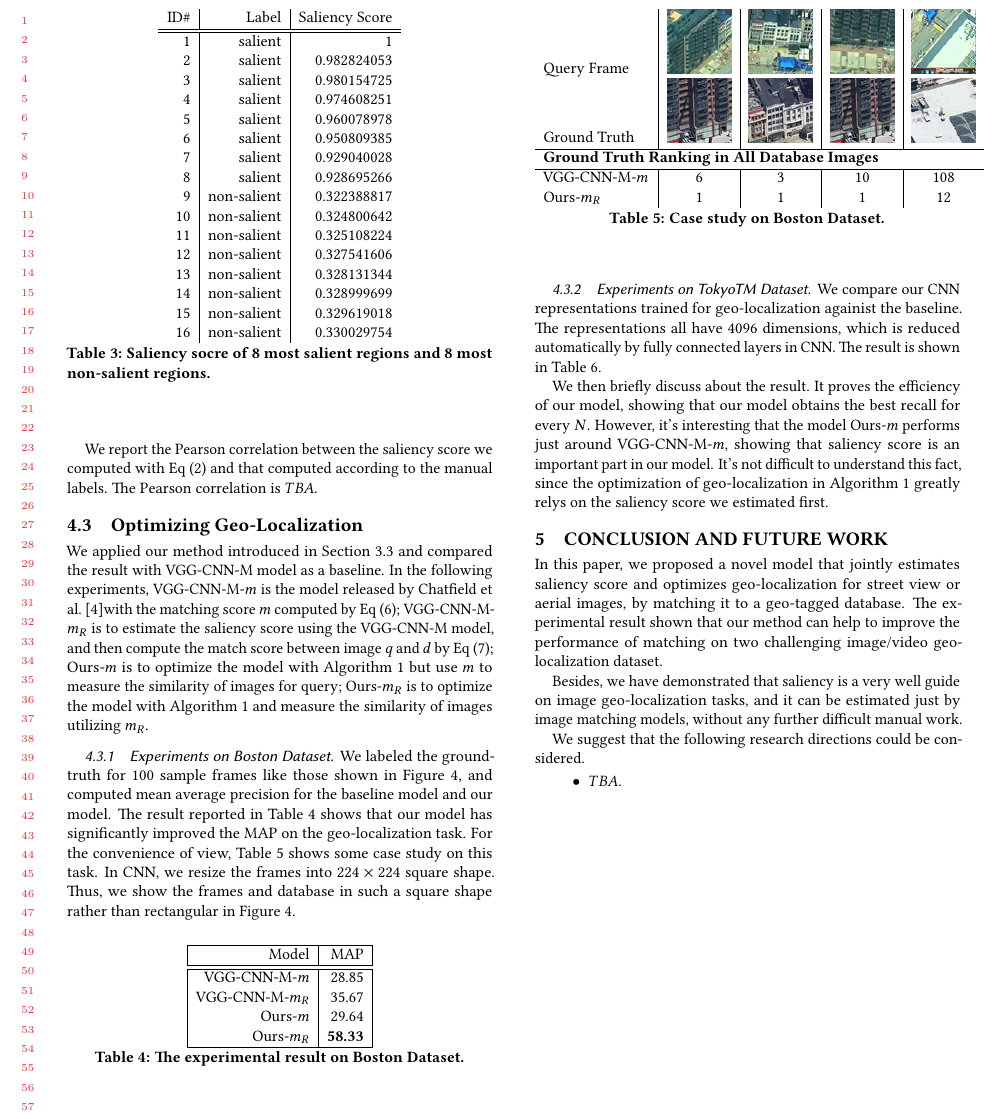
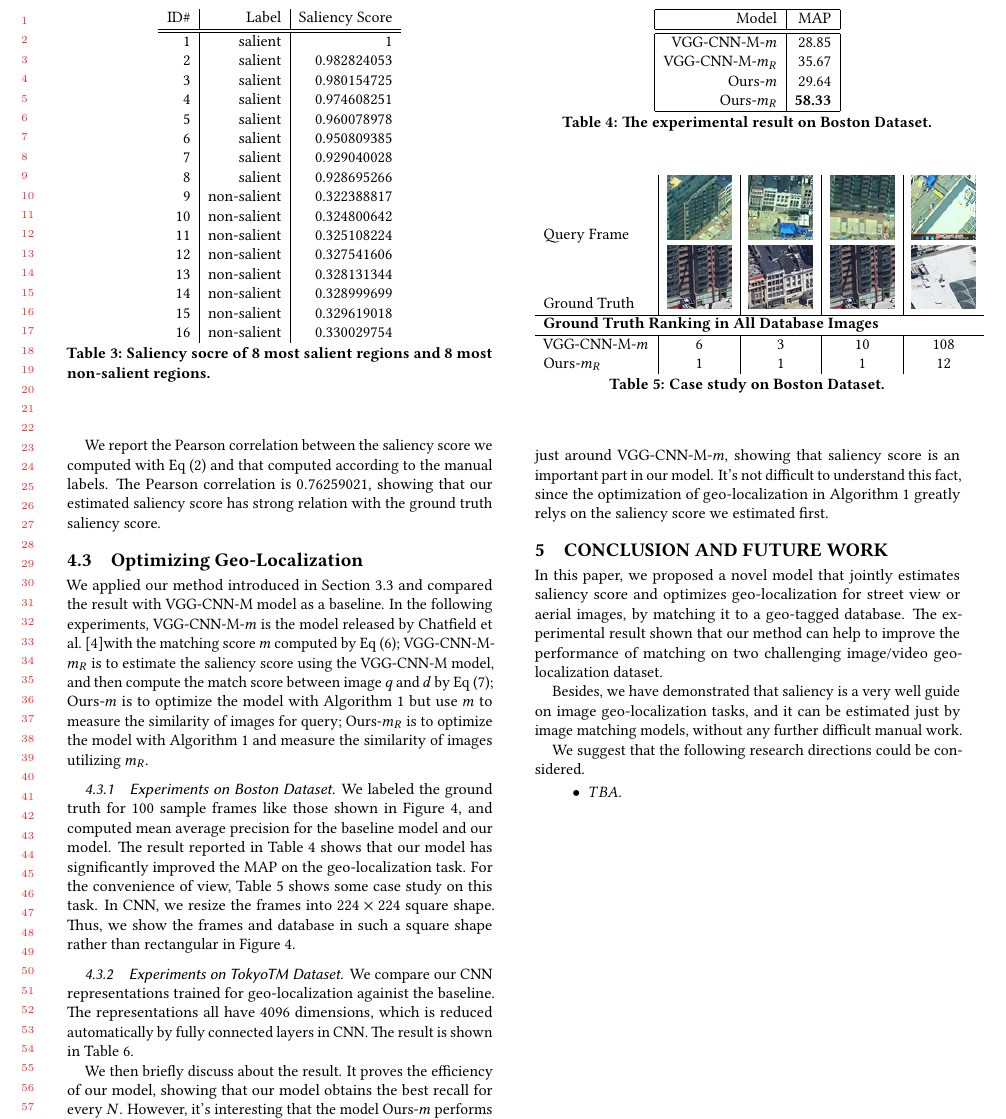
Before and after one commit to ExplorerFreda/HumanRights, a LaTeX paper (paper/paper.tex, which reads paper/samplebody-conf.tex): part of page 5 of 6, cut so that both start at the same text. Compiled offline with pdfLaTeX.

Commit message:
add pearson correlation

```diff
--- a/paper/samplebody-conf.tex
+++ b/paper/samplebody-conf.tex
@@ -255,7 +255,7 @@ ID\# & Label & Saliency Score \\
 \par
 In order to show the efficiency of our saliency estimation method, we trained a separate model to estimate saliency score for each part. We manually labelled the saliency score for randomly selected 50 images (700 regions) in Tokyo 24/7 database. For each image, we use LabelMe~\cite{Russell2008} to label out the salient regions, and compute the saliency score of each region by the percentage of its salient part.
 \par
-We report the Pearson correlation between the saliency score we computed with Eq~\eqref{eq-2} and that computed according to the manual labels. The Pearson correlation is $TBA$.
+We report the Pearson correlation between the saliency score we computed with Eq~\eqref{eq-2} and that computed according to the manual labels. The Pearson correlation is $0.76259021$, showing that our estimated saliency score has strong relation with the ground truth saliency score.
 
 
 
@@ -265,7 +265,7 @@ We report the Pearson correlation between the saliency score we computed with Eq
 We applied our method introduced in Section~3.3 and compared the result with VGG-CNN-M model as a baseline. In the following experiments, VGG-CNN-M-$m$ is the model released by Chatfield et al.~\cite{chatfield2014return}with the matching score $m$ computed by Eq~\eqref{eq-6}; VGG-CNN-M-$m_R$ is to estimate the saliency score using the VGG-CNN-M model, and then compute the match score between image $q$ and $d$ by Eq~\eqref{eq-7}; Ours-$m$ is to optimize the model with Algorithm~\ref{alg:joint} but use $m$ to measure the similarity of images for query; Ours-$m_R$ is to optimize the model with Algorithm~\ref{alg:joint} and measure the similarity of images utilizing $m_R$.
 \subsubsection{Experiments on Boston Dataset}
 \par
-We labeled the ground-truth for 100 sample frames like those shown in Figure~\ref{fig:bostonvideo}, and computed mean average precision for the baseline model and our model. The result reported in Table~\ref{table:bostonresult} shows that our model has significantly improved the MAP on the geo-localization task. For the convenience of view, Table~\ref{table:bostoncase} shows some case study on this task. In CNN, we resize the frames into $224 \times 224$ square shape. Thus, we show the frames and database in such a square shape rather than rectangular in Figure~\ref{fig:bostonvideo}.
+We labeled the ground truth for 100 sample frames like those shown in Figure~\ref{fig:bostonvideo}, and computed mean average precision for the baseline model and our model. The result reported in Table~\ref{table:bostonresult} shows that our model has significantly improved the MAP on the geo-localization task. For the convenience of view, Table~\ref{table:bostoncase} shows some case study on this task. In CNN, we resize the frames into $224 \times 224$ square shape. Thus, we show the frames and database in such a square shape rather than rectangular in Figure~\ref{fig:bostonvideo}.
 \begin{table}[htbp]
 \begin{tabular}{|r|r|}
 \hline
```
